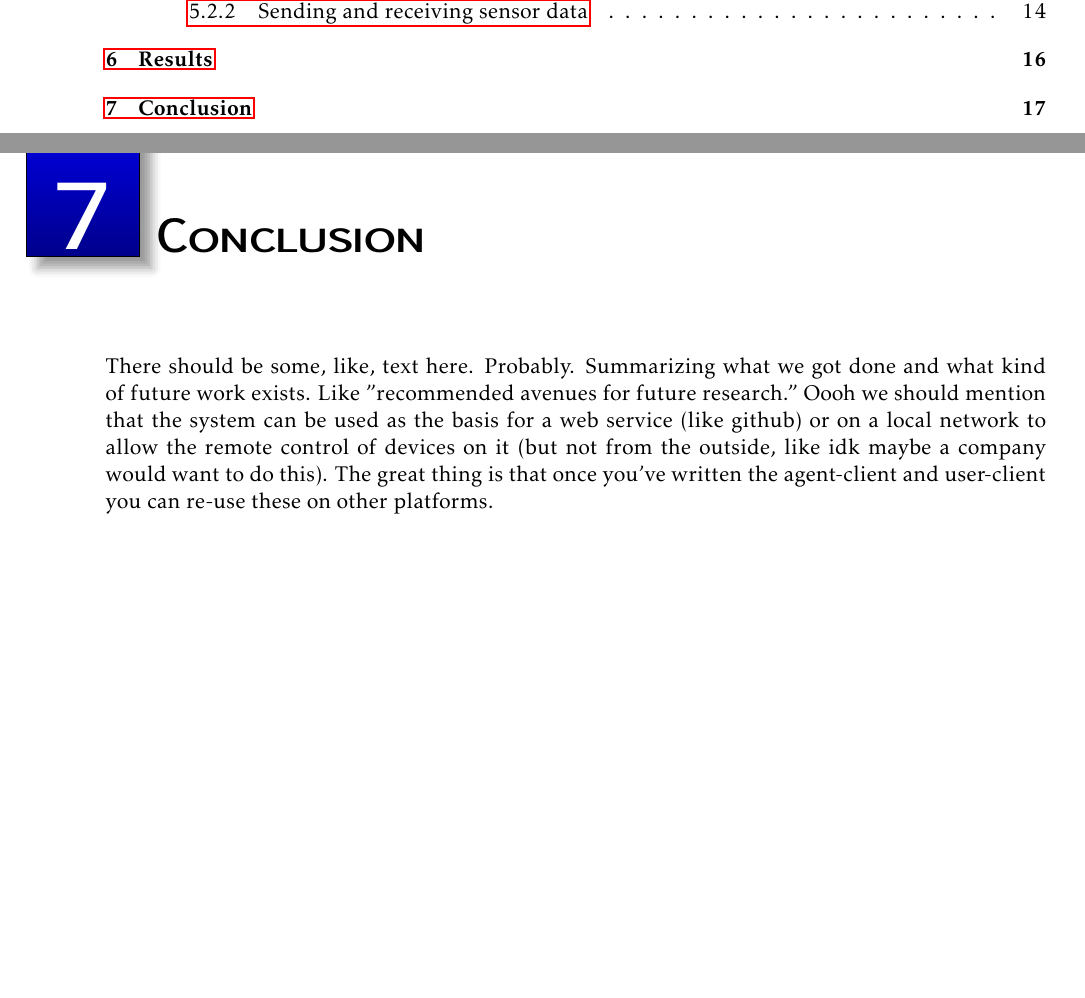
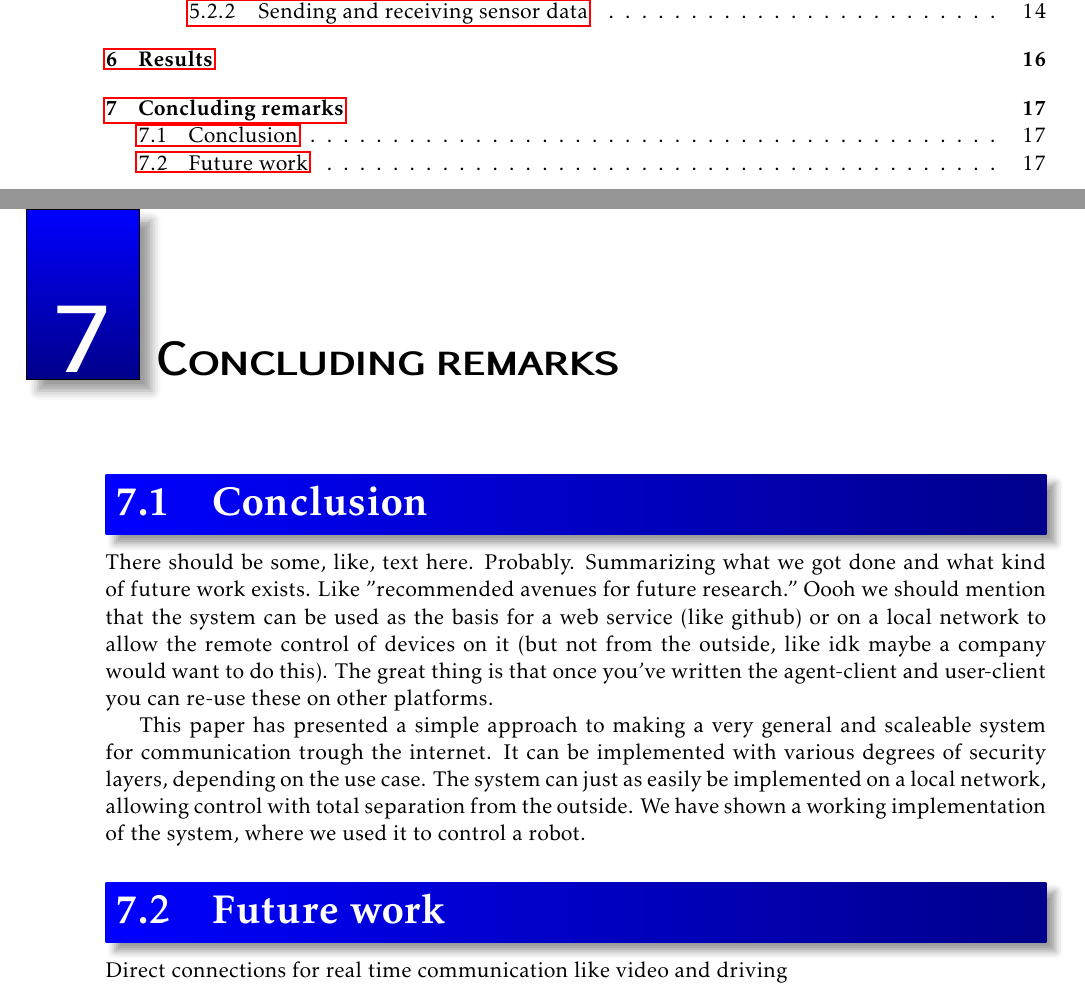
Before and after one commit to tverrkraftig/technical-report, a LaTeX thesis (report.tex, which reads conclusion/conclusion.tex): two parts of pages 3 and 18 of 18, joined at a grey line, cut so that both start at the same text, the shorter picture padded with empty space. Compiled offline with pdfLaTeX.

Commit message:
conclusion
Not finished, needs more

```diff
--- a/conclusion/conclusion.tex
+++ b/conclusion/conclusion.tex
@@ -1,7 +1,18 @@
-\chapter{Conclusion}
+\chapter{Concluding remarks}
+\section{Conclusion}
 There should be some, like, text here.
 Probably.
 Summarizing what we got done and what kind of future work exists.
 Like "recommended avenues for future research."
 Oooh we should mention that the system can be used as the basis for a web service (like github) or on a local network to allow the remote control of devices on it (but not from the outside, like idk maybe a company would want to do this).
 The great thing is that once you've written the agent-client and user-client you can re-use these on other platforms.
+
+
+This paper has presented a simple approach to making a very general and scaleable system for communication trough the internet.
+It can be implemented with various degrees of security layers, depending on the use case.
+The system can just as easily be implemented on a local network, allowing control with total separation from the outside.
+We have shown a working implementation of the system, where we used it to control a robot.
+
+\section{Future work}
+
+Direct connections for real time communication like video and driving
```
Also changed, not shown: conclusion/future_work.tex (added, +3 -0 lines).
